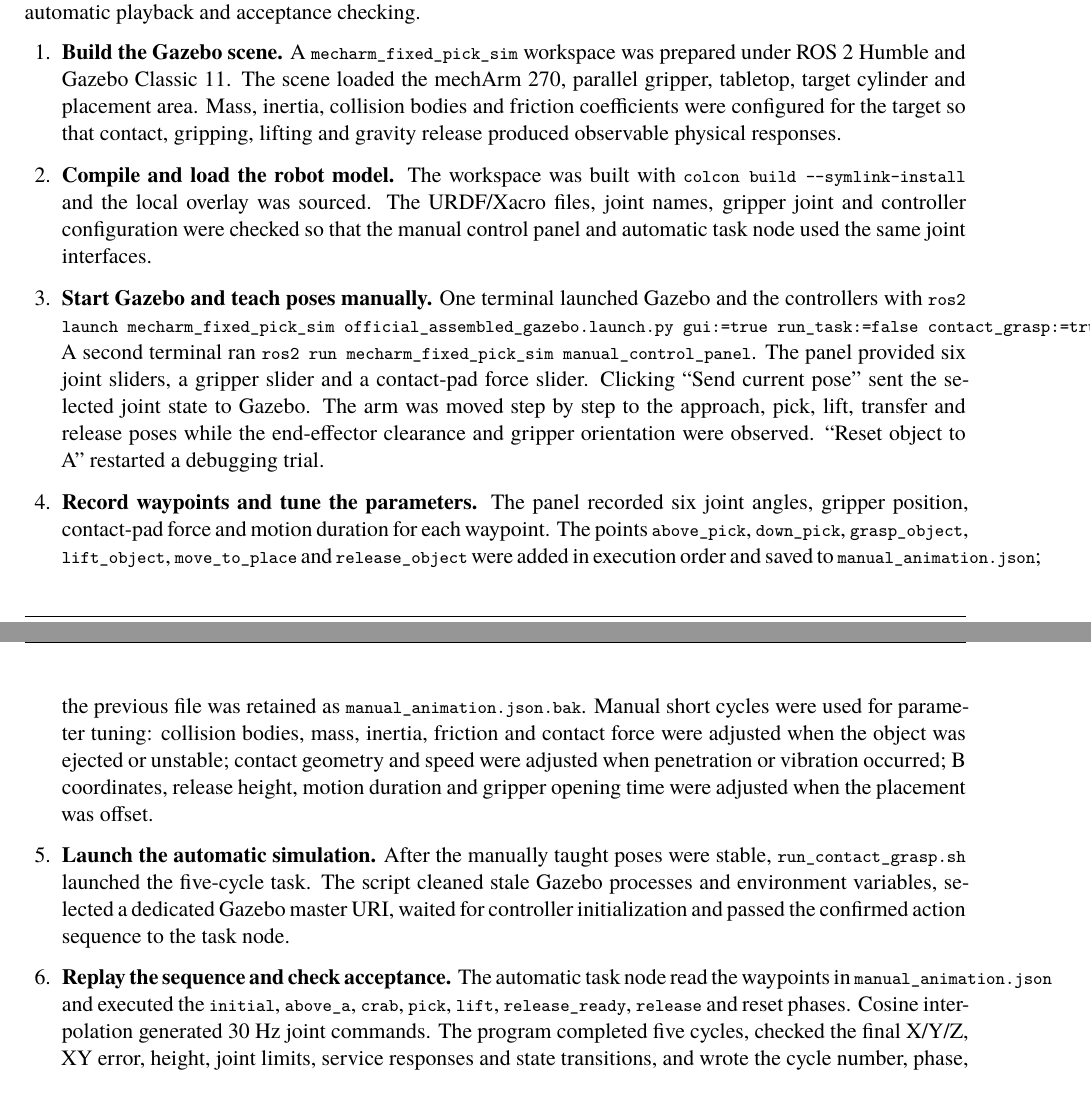
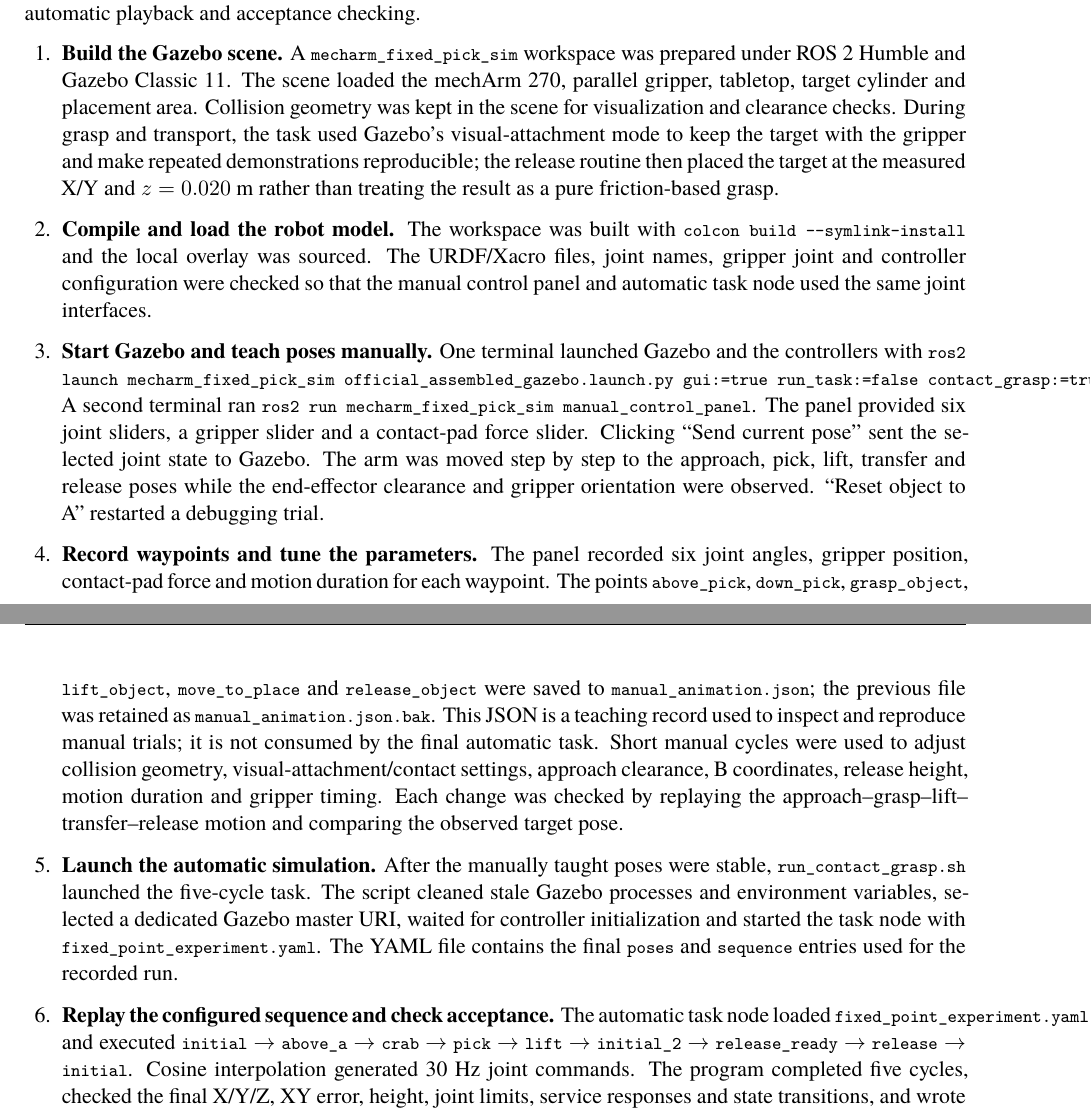
Before and after one commit to 9161942-boop/robotics-experiment-2, a LaTeX document (report/experiment2_lab_report.tex): two parts of pages 5 and 6 of 11, joined at a grey line, cut so that both start at the same text. Compiled offline with XeLaTeX.

Commit message:
experiment2: align report with YAML and submission package

```diff
--- a/report/experiment2_lab_report.tex
+++ b/report/experiment2_lab_report.tex
@@ -206,12 +206,12 @@ The node publishes a state string for the current phase, a result string for ter
 \subsection{Simulation implementation process}
 The simulation followed seven explicit steps: manual teaching and point adjustment came first, followed by automatic playback and acceptance checking.
 \begin{enumerate}
-\item \textbf{Build the Gazebo scene.} A \code{mecharm\_fixed\_pick\_sim} workspace was prepared under ROS 2 Humble and Gazebo Classic 11. The scene loaded the mechArm 270, parallel gripper, tabletop, target cylinder and placement area. Mass, inertia, collision bodies and friction coefficients were configured for the target so that contact, gripping, lifting and gravity release produced observable physical responses.
+\item \textbf{Build the Gazebo scene.} A \code{mecharm\_fixed\_pick\_sim} workspace was prepared under ROS 2 Humble and Gazebo Classic 11. The scene loaded the mechArm 270, parallel gripper, tabletop, target cylinder and placement area. Collision geometry was kept in the scene for visualization and clearance checks. During grasp and transport, the task used Gazebo's visual-attachment mode to keep the target with the gripper and make repeated demonstrations reproducible; the release routine then placed the target at the measured X/Y and $z=0.020$~m rather than treating the result as a pure friction-based grasp.
 \item \textbf{Compile and load the robot model.} The workspace was built with \code{colcon build --symlink-install} and the local overlay was sourced. The URDF/Xacro files, joint names, gripper joint and controller configuration were checked so that the manual control panel and automatic task node used the same joint interfaces.
 \item \textbf{Start Gazebo and teach poses manually.} One terminal launched Gazebo and the controllers with \code{ros2 launch mecharm\_fixed\_pick\_sim official\_assembled\_gazebo.launch.py gui:=true run\_task:=false contact\_grasp:=true}. A second terminal ran \code{ros2 run mecharm\_fixed\_pick\_sim manual\_control\_panel}. The panel provided six joint sliders, a gripper slider and a contact-pad force slider. Clicking ``Send current pose'' sent the selected joint state to Gazebo. The arm was moved step by step to the approach, pick, lift, transfer and release poses while the end-effector clearance and gripper orientation were observed. ``Reset object to A'' restarted a debugging trial.
-\item \textbf{Record waypoints and tune the parameters.} The panel recorded six joint angles, gripper position, contact-pad force and motion duration for each waypoint. The points \code{above\_pick}, \code{down\_pick}, \code{grasp\_object}, \code{lift\_object}, \code{move\_to\_place} and \code{release\_object} were added in execution order and saved to \code{manual\_animation.json}; the previous file was retained as \code{manual\_animation.json.bak}. Manual short cycles were used for parameter tuning: collision bodies, mass, inertia, friction and contact force were adjusted when the object was ejected or unstable; contact geometry and speed were adjusted when penetration or vibration occurred; B coordinates, release height, motion duration and gripper opening time were adjusted when the placement was offset.
-\item \textbf{Launch the automatic simulation.} After the manually taught poses were stable, \code{run\_contact\_grasp.sh} launched the five-cycle task. The script cleaned stale Gazebo processes and environment variables, selected a dedicated Gazebo master URI, waited for controller initialization and passed the confirmed action sequence to the task node.
-\item \textbf{Replay the sequence and check acceptance.} The automatic task node read the waypoints in \code{manual\_animation.json} and executed the \code{initial}, \code{above\_a}, \code{crab}, \code{pick}, \code{lift}, \code{release\_ready}, \code{release} and reset phases. Cosine interpolation generated 30~Hz joint commands. The program completed five cycles, checked the final X/Y/Z, XY error, height, joint limits, service responses and state transitions, and wrote the cycle number, phase, joint positions, gripper actions and checks to CSV. The terminal summary, two five-cycle CSV files, error log, checksums and simulation video were archived together.
+\item \textbf{Record waypoints and tune the parameters.} The panel recorded six joint angles, gripper position, contact-pad force and motion duration for each waypoint. The points \code{above\_pick}, \code{down\_pick}, \code{grasp\_object}, \code{lift\_object}, \code{move\_to\_place} and \code{release\_object} were saved to \code{manual\_animation.json}; the previous file was retained as \code{manual\_animation.json.bak}. This JSON is a teaching record used to inspect and reproduce manual trials; it is not consumed by the final automatic task. Short manual cycles were used to adjust collision geometry, visual-attachment/contact settings, approach clearance, B coordinates, release height, motion duration and gripper timing. Each change was checked by replaying the approach--grasp--lift--transfer--release motion and comparing the observed target pose.
+\item \textbf{Launch the automatic simulation.} After the manually taught poses were stable, \code{run\_contact\_grasp.sh} launched the five-cycle task. The script cleaned stale Gazebo processes and environment variables, selected a dedicated Gazebo master URI, waited for controller initialization and started the task node with \code{fixed\_point\_experiment.yaml}. The YAML file contains the final \code{poses} and \code{sequence} entries used for the recorded run.
+\item \textbf{Replay the configured sequence and check acceptance.} The automatic task node loaded \code{fixed\_point\_experiment.yaml} and executed \code{initial} $\rightarrow$ \code{above\_a} $\rightarrow$ \code{crab} $\rightarrow$ \code{pick} $\rightarrow$ \code{lift} $\rightarrow$ \code{initial\_2} $\rightarrow$ \code{release\_ready} $\rightarrow$ \code{release} $\rightarrow$ \code{initial}. Cosine interpolation generated 30~Hz joint commands. The program completed five cycles, checked the final X/Y/Z, XY error, height, joint limits, service responses and state transitions, and wrote the cycle number, phase, joint positions, gripper actions and checks to CSV. The terminal summary, two five-cycle CSV files, error log, checksums and simulation video were archived together.
 \end{enumerate}
 \begin{figure}[H]\centering
 \begin{tikzpicture}[node distance=0.35cm, every node/.style={font=\small}, box/.style={draw=Navy,rounded corners=2pt,fill=Sky,minimum width=2.65cm,minimum height=0.62cm,align=center}, box2/.style={box,draw=Teal,fill=Teal!12}, arr/.style={-Latex,draw=Teal,line width=0.8pt}]
```
Also changed, not shown: report/experiment2_lab_report.pdf, report/experiment2_lab_report.tex (13 more changed lines).
